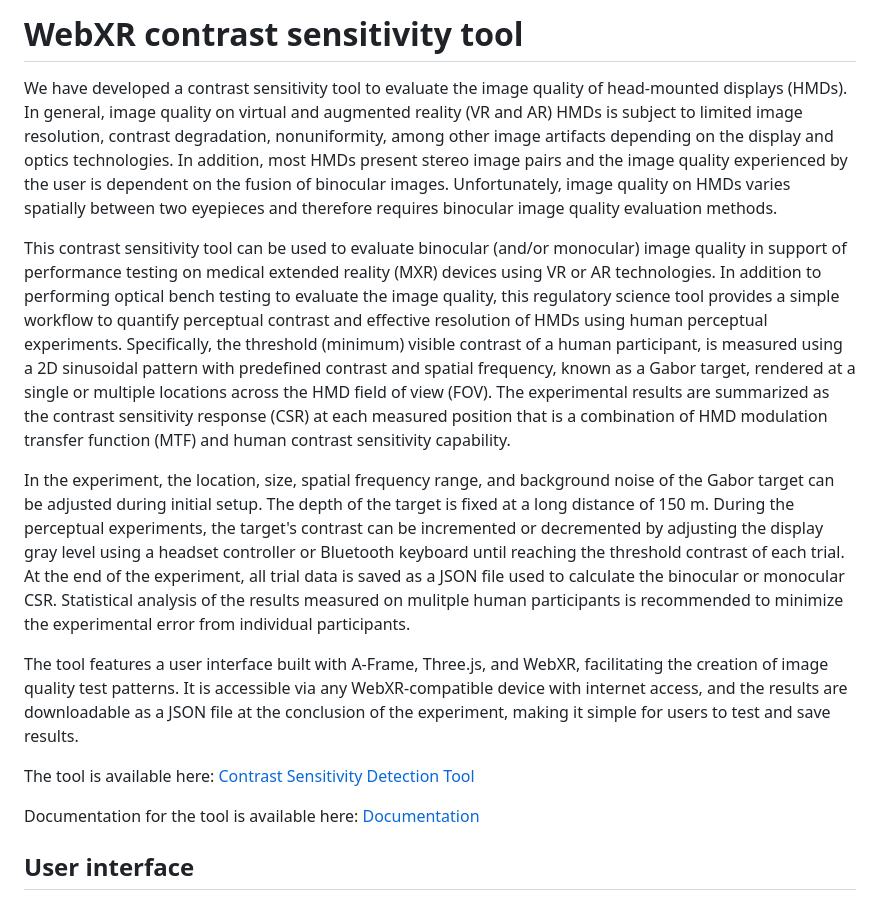
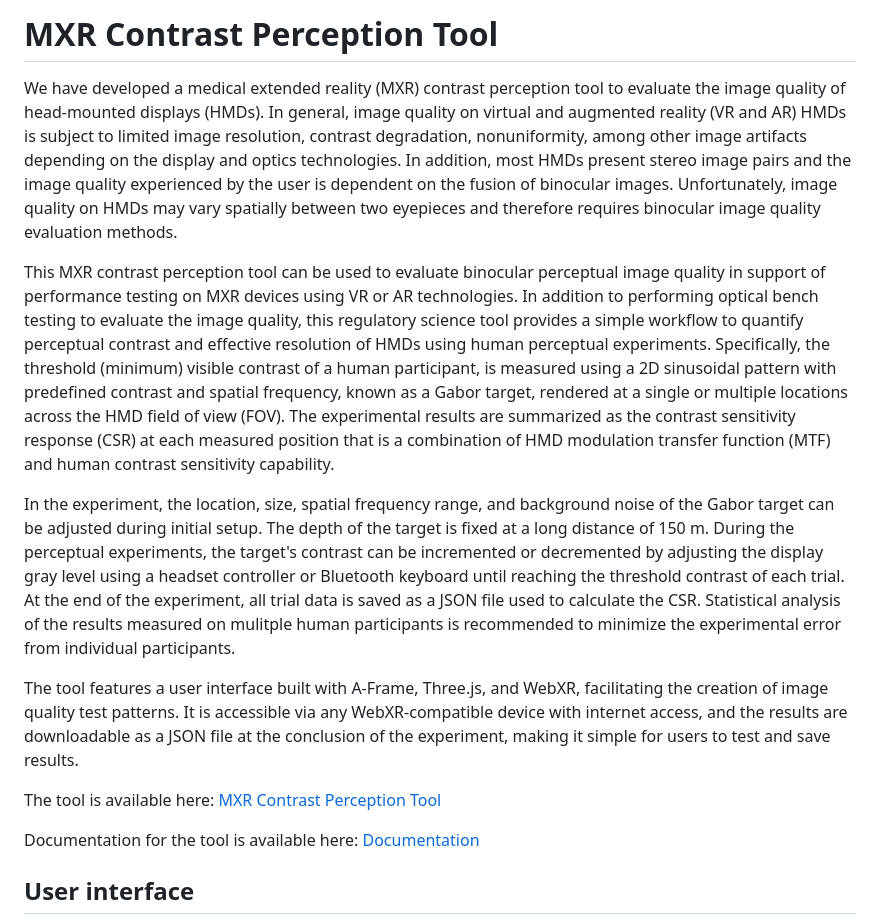
Before and after one commit to DIDSR/COPE, a Markdown page: README.md, the part around the change. Rendered like a GitHub page.

```diff
--- a/README.md
+++ b/README.md
@@ -1,13 +1,13 @@
-# WebXR contrast sensitivity tool
-We have developed a contrast sensitivity tool to evaluate the image quality of head-mounted displays (HMDs). In general, image quality on virtual and augmented reality (VR and AR) HMDs is subject to limited image resolution, contrast degradation, nonuniformity, among other image artifacts depending on the display and optics technologies. In addition, most HMDs present stereo image pairs and the image quality experienced by the user is dependent on the fusion of binocular images. Unfortunately, image quality on HMDs varies spatially between two eyepieces and therefore requires binocular image quality evaluation methods.
+# MXR Contrast Perception Tool
+We have developed a medical extended reality (MXR) contrast perception tool to evaluate the image quality of head-mounted displays (HMDs). In general, image quality on virtual and augmented reality (VR and AR) HMDs is subject to limited image resolution, contrast degradation, nonuniformity, among other image artifacts depending on the display and optics technologies. In addition, most HMDs present stereo image pairs and the image quality experienced by the user is dependent on the fusion of binocular images. Unfortunately, image quality on HMDs may vary spatially between two eyepieces and therefore requires binocular image quality evaluation methods.
 
-This contrast sensitivity tool can be used to evaluate binocular (and/or monocular) image quality in support of performance testing on medical extended reality (MXR) devices using VR or AR technologies. In addition to performing optical bench testing to evaluate the image quality, this regulatory science tool provides a simple workflow to quantify perceptual contrast and effective resolution of HMDs using human perceptual experiments. Specifically, the threshold (minimum) visible contrast of a human participant, is measured using a 2D sinusoidal pattern with predefined contrast and spatial frequency, known as a Gabor target, rendered at a single or multiple locations across the HMD field of view (FOV). The experimental results are summarized as the contrast sensitivity response (CSR) at each measured position that is a combination of HMD modulation transfer function (MTF) and human contrast sensitivity capability.
+This MXR contrast perception tool can be used to evaluate binocular perceptual image quality in support of performance testing on MXR devices using VR or AR technologies. In addition to performing optical bench testing to evaluate the image quality, this regulatory science tool provides a simple workflow to quantify perceptual contrast and effective resolution of HMDs using human perceptual experiments. Specifically, the threshold (minimum) visible contrast of a human participant, is measured using a 2D sinusoidal pattern with predefined contrast and spatial frequency, known as a Gabor target, rendered at a single or multiple locations across the HMD field of view (FOV). The experimental results are summarized as the contrast sensitivity response (CSR) at each measured position that is a combination of HMD modulation transfer function (MTF) and human contrast sensitivity capability.
 
-In the experiment, the location, size, spatial frequency range, and background noise of the Gabor target can be adjusted during initial setup. The depth of the target is fixed at a long distance of 150 m. During the perceptual experiments, the target's contrast can be incremented or decremented by adjusting the display gray level using a headset controller or Bluetooth keyboard until reaching the threshold contrast of each trial. At the end of the experiment, all trial data is saved as a JSON file used to calculate the binocular or monocular CSR. Statistical analysis of the results measured on mulitple human participants is recommended to minimize the experimental error from individual participants.
+In the experiment, the location, size, spatial frequency range, and background noise of the Gabor target can be adjusted during initial setup. The depth of the target is fixed at a long distance of 150 m. During the perceptual experiments, the target's contrast can be incremented or decremented by adjusting the display gray level using a headset controller or Bluetooth keyboard until reaching the threshold contrast of each trial. At the end of the experiment, all trial data is saved as a JSON file used to calculate the CSR. Statistical analysis of the results measured on mulitple human participants is recommended to minimize the experimental error from individual participants.
 
 The tool features a user interface built with A-Frame, Three.js, and WebXR, facilitating the creation of image quality test patterns. It is accessible via any WebXR-compatible device with internet access, and the results are downloadable as a JSON file at the conclusion of the experiment, making it simple for users to test and save results.
 
-The tool is available here: [Contrast Sensitivity Detection Tool](https://khushibhansali.github.io/WebXR-contrast-sensitivity-tool/)
+The tool is available here: [MXR Contrast Perception Tool](https://khushibhansali.github.io/WebXR-contrast-sensitivity-tool/)
 
 Documentation for the tool is available here: [Documentation](https://khushibhansali.github.io/WebXR-contrast-sensitivity-tool/documentation/)
 
```
